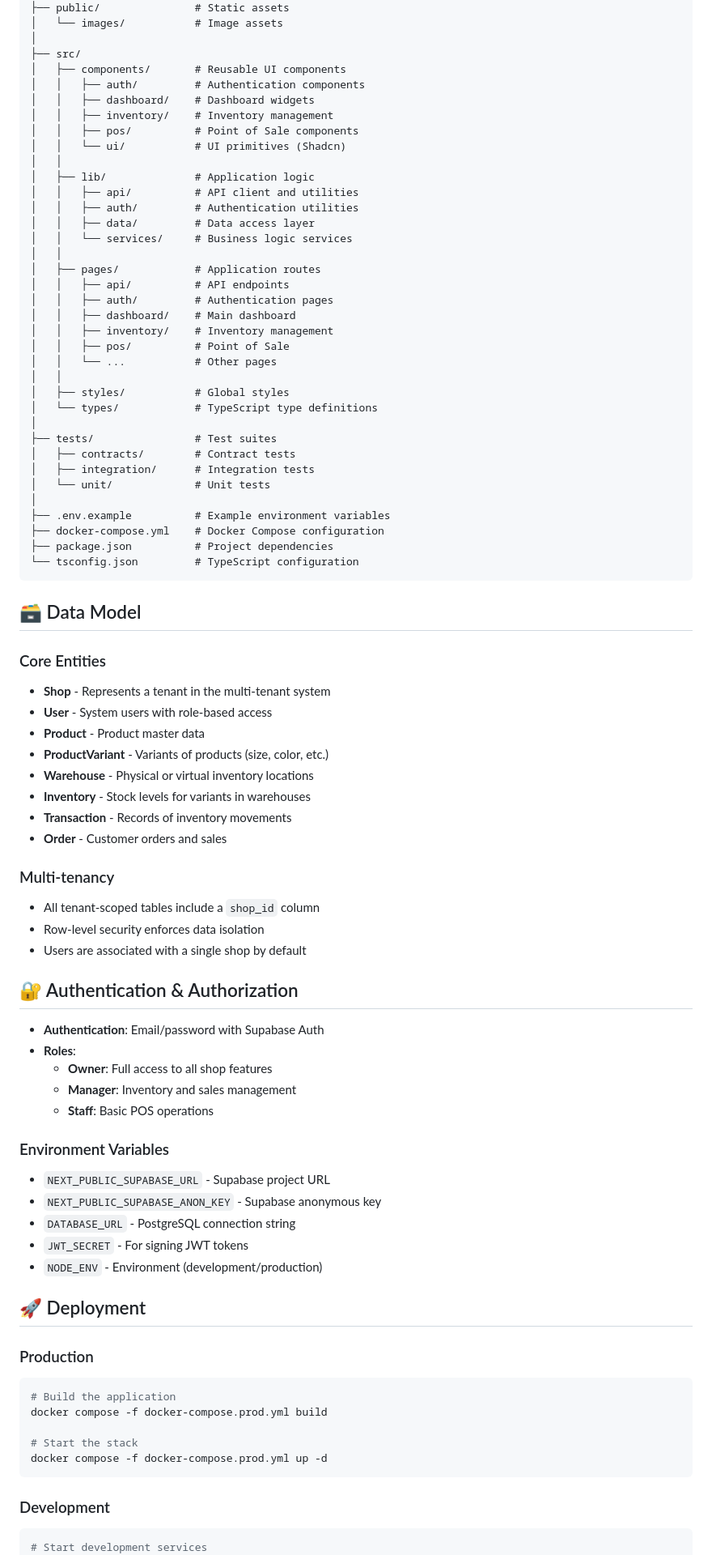
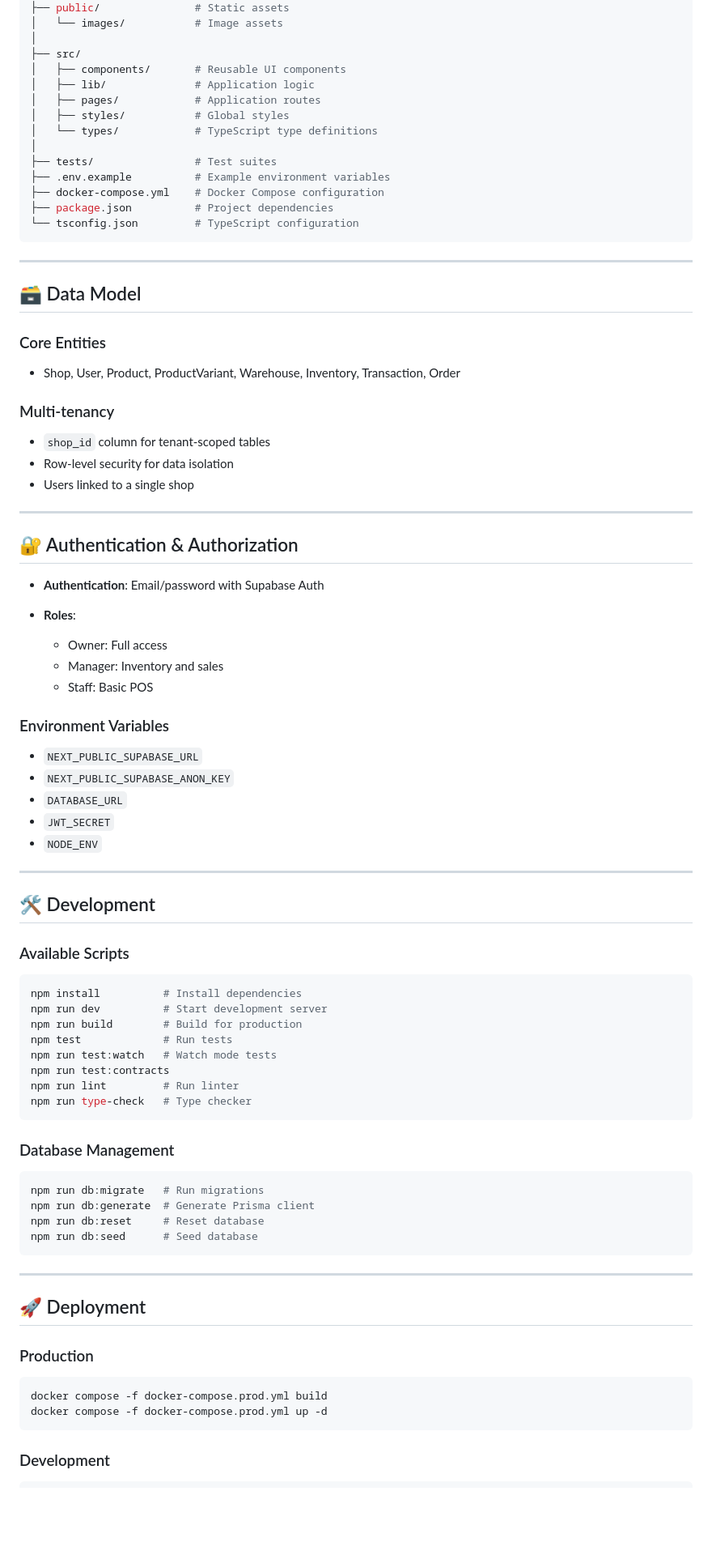
Before and after one commit to hackbraten68/inventauri-v2, a Markdown page: README.md, the part around one of its changes. Shown at 81% size. Drawn GitHub-style; blank space fills up the shorter version.

````diff
--- a/README.md
+++ b/README.md
@@ -89,89 +97,89 @@
 │
 ├── src/
 │   ├── components/       # Reusable UI components
-│   │   ├── auth/         # Authentication components
-│   │   ├── dashboard/    # Dashboard widgets
-│   │   ├── inventory/    # Inventory management
-│   │   ├── pos/          # Point of Sale components
-│   │   └── ui/           # UI primitives (Shadcn)
-│   │
 │   ├── lib/              # Application logic
-│   │   ├── api/          # API client and utilities
-│   │   ├── auth/         # Authentication utilities
-│   │   ├── data/         # Data access layer
-│   │   └── services/     # Business logic services
-│   │
 │   ├── pages/            # Application routes
-│   │   ├── api/          # API endpoints
-│   │   ├── auth/         # Authentication pages
-│   │   ├── dashboard/    # Main dashboard
-│   │   ├── inventory/    # Inventory management
-│   │   ├── pos/          # Point of Sale
-│   │   └── ...           # Other pages
-│   │
 │   ├── styles/           # Global styles
 │   └── types/            # TypeScript type definitions
 │
 ├── tests/                # Test suites
-│   ├── contracts/        # Contract tests
-│   ├── integration/      # Integration tests
-│   └── unit/             # Unit tests
-│
 ├── .env.example          # Example environment variables
 ├── docker-compose.yml    # Docker Compose configuration
 ├── package.json          # Project dependencies
 └── tsconfig.json         # TypeScript configuration
 ```
 
+---
+
 ## 🗃 Data Model
 
 ### Core Entities
 
-- **Shop** - Represents a tenant in the multi-tenant system
-- **User** - System users with role-based access
-- **Product** - Product master data
-- **ProductVariant** - Variants of products (size, color, etc.)
-- **Warehouse** - Physical or virtual inventory locations
-- **Inventory** - Stock levels for variants in warehouses
-- **Transaction** - Records of inventory movements
-- **Order** - Customer orders and sales
+* Shop, User, Product, ProductVariant, Warehouse, Inventory, Transaction, Order
 
 ### Multi-tenancy
 
-- All tenant-scoped tables include a `shop_id` column
-- Row-level security enforces data isolation
-- Users are associated with a single shop by default
+* `shop_id` column for tenant-scoped tables
+* Row-level security for data isolation
+* Users linked to a single shop
+
+---
 
 ## 🔐 Authentication & Authorization
 
-- **Authentication**: Email/password with Supabase Auth
-- **Roles**:
-  - **Owner**: Full access to all shop features
-  - **Manager**: Inventory and sales management
-  - **Staff**: Basic POS operations
+* **Authentication**: Email/password with Supabase Auth
+* **Roles**:
+
+  * Owner: Full access
+  * Manager: Inventory and sales
+  * Staff: Basic POS
 
 ### Environment Variables
 
-- `NEXT_PUBLIC_SUPABASE_URL` - Supabase project URL
-- `NEXT_PUBLIC_SUPABASE_ANON_KEY` - Supabase anonymous key
-- `DATABASE_URL` - PostgreSQL connection string
-- `JWT_SECRET` - For signing JWT tokens
-- `NODE_ENV` - Environment (development/production)
+* `NEXT_PUBLIC_SUPABASE_URL`
+* `NEXT_PUBLIC_SUPABASE_ANON_KEY`
+* `DATABASE_URL`
+* `JWT_SECRET`
+* `NODE_ENV`
+
+---
+
+## 🛠 Development
+
+### Available Scripts
+
+```bash
+npm install          # Install dependencies
+npm run dev          # Start development server
+npm run build        # Build for production
+npm test             # Run tests
+npm run test:watch   # Watch mode tests
+npm run test:contracts
+npm run lint         # Run linter
+npm run type-check   # Type checker
+```
+
+### Database Management
+
+```bash
+npm run db:migrate   # Run migrations
+npm run db:generate  # Generate Prisma client
+npm run db:reset     # Reset database
+npm run db:seed      # Seed database
+```
+
+---
 
 ## 🚀 Deployment
 
 ### Production
 
 ```bash
-# Build the application
 docker compose -f docker-compose.prod.yml build
-
-# Start the stack
 docker compose -f docker-compose.prod.yml up -d
 ```
 
 ### Development
 
 ```bash
-# Start development services
 docker compose up -d
````
Also changed, not shown: other parts of README.md (+105 -135 lines).
